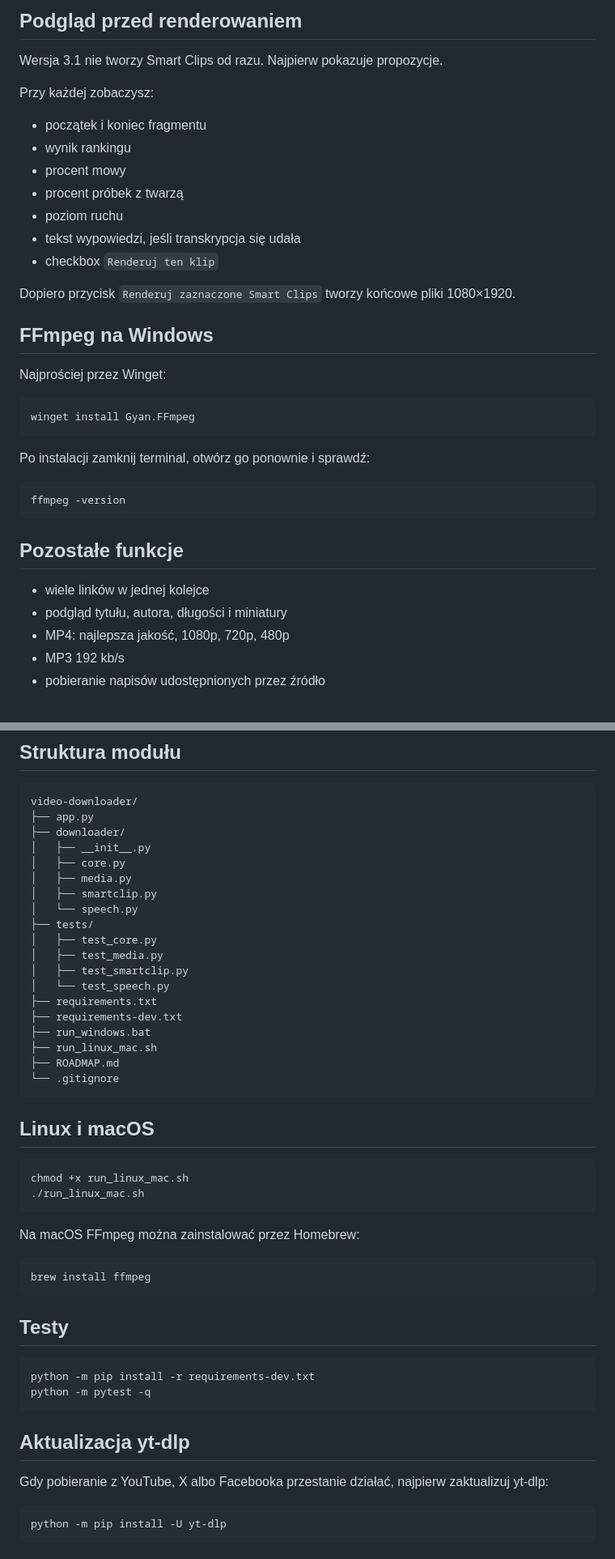
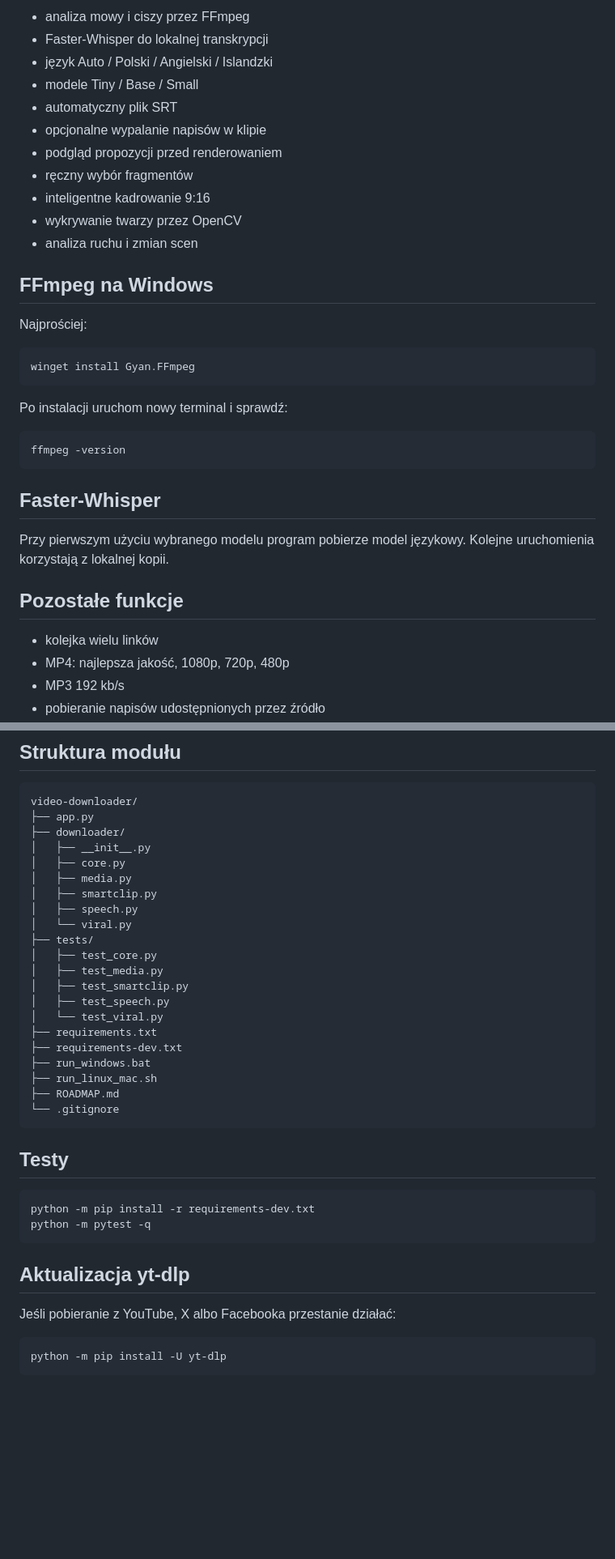
Before and after one commit to BabelBoost/CLIP, a Markdown page: tools/video-downloader/README.md, 2 parts joined by grey strips. Shown at 81% size. Drawn GitHub-style; blank space fills up the shorter version.

````diff
--- a/tools/video-downloader/README.md
+++ b/tools/video-downloader/README.md
@@ -65,38 +64,37 @@ Aplikacja zapisuje pełną automatyczną transkrypcję jako `*_auto.srt`. Dla ka
 
-## Podgląd przed renderowaniem
-
-Wersja 3.1 nie tworzy Smart Clips od razu. Najpierw pokazuje propozycje.
-
-Przy każdej zobaczysz:
-
-- początek i koniec fragmentu
-- wynik rankingu
-- procent mowy
-- procent próbek z twarzą
-- poziom ruchu
-- tekst wypowiedzi, jeśli transkrypcja się udała
-- checkbox `Renderuj ten klip`
-
-Dopiero przycisk `Renderuj zaznaczone Smart Clips` tworzy końcowe pliki 1080×1920.
+- analiza mowy i ciszy przez FFmpeg
+- Faster-Whisper do lokalnej transkrypcji
+- język Auto / Polski / Angielski / Islandzki
+- modele Tiny / Base / Small
+- automatyczny plik SRT
+- opcjonalne wypalanie napisów w klipie
+- podgląd propozycji przed renderowaniem
+- ręczny wybór fragmentów
+- inteligentne kadrowanie 9:16
+- wykrywanie twarzy przez OpenCV
+- analiza ruchu i zmian scen
 
 ## FFmpeg na Windows
 
-Najprościej przez Winget:
+Najprościej:
 
 ```powershell
 winget install Gyan.FFmpeg
 ```
 
-Po instalacji zamknij terminal, otwórz go ponownie i sprawdź:
+Po instalacji uruchom nowy terminal i sprawdź:
 
 ```powershell
 ffmpeg -version
 ```
 
+## Faster-Whisper
+
+Przy pierwszym użyciu wybranego modelu program pobierze model językowy. Kolejne uruchomienia korzystają z lokalnej kopii.
+
 ## Pozostałe funkcje
 
-- wiele linków w jednej kolejce
-- podgląd tytułu, autora, długości i miniatury
+- kolejka wielu linków
 - MP4: najlepsza jakość, 1080p, 720p, 480p
 - MP3 192 kb/s
 - pobieranie napisów udostępnionych przez źródło
@@ -116,31 +114,20 @@ video-downloader/
 │   ├── core.py
 │   ├── media.py
 │   ├── smartclip.py
-│   └── speech.py
+│   ├── speech.py
+│   └── viral.py
 ├── tests/
 │   ├── test_core.py
 │   ├── test_media.py
 │   ├── test_smartclip.py
-│   └── test_speech.py
+│   ├── test_speech.py
+│   └── test_viral.py
 ├── requirements.txt
 ├── requirements-dev.txt
 ├── run_windows.bat
 ├── run_linux_mac.sh
 ├── ROADMAP.md
 └── .gitignore
-```
-
-## Linux i macOS
-
-```bash
-chmod +x run_linux_mac.sh
-./run_linux_mac.sh
-```
-
-Na macOS FFmpeg można zainstalować przez Homebrew:
-
-```bash
-brew install ffmpeg
 ```
 
 ## Testy
@@ -152,7 +139,7 @@ python -m pytest -q
 
 ## Aktualizacja yt-dlp
 
-Gdy pobieranie z YouTube, X albo Facebooka przestanie działać, najpierw zaktualizuj yt-dlp:
+Jeśli pobieranie z YouTube, X albo Facebooka przestanie działać:
 
 ```bash
 python -m pip install -U yt-dlp
````
Also changed, not shown: other parts of tools/video-downloader/README.md (+44 -45 lines).
